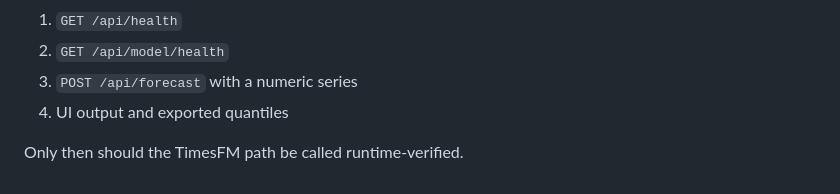
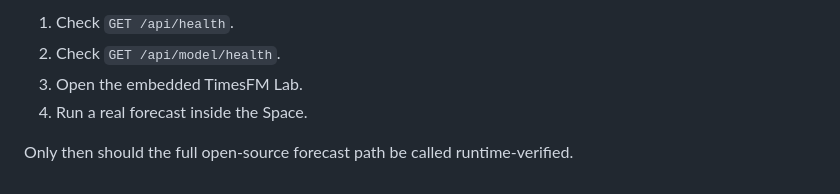
Before and after one commit to SE-66/FinanceXAI-project, a Markdown page: README.md, the part around one of its changes. Drawn GitHub-style.

```diff
--- a/README.md
+++ b/README.md
@@ -156,7 +127,7 @@ After Cloudflare deploys the container, verify:
 
-1. `GET /api/health`
-2. `GET /api/model/health`
-3. `POST /api/forecast` with a numeric series
-4. UI output and exported quantiles
+1. Check `GET /api/health`.
+2. Check `GET /api/model/health`.
+3. Open the embedded TimesFM Lab.
+4. Run a real forecast inside the Space.
 
-Only then should the TimesFM path be called runtime-verified.
+Only then should the full open-source forecast path be called runtime-verified.
```
Also changed, not shown: other parts of README.md (+55 -84 lines).
